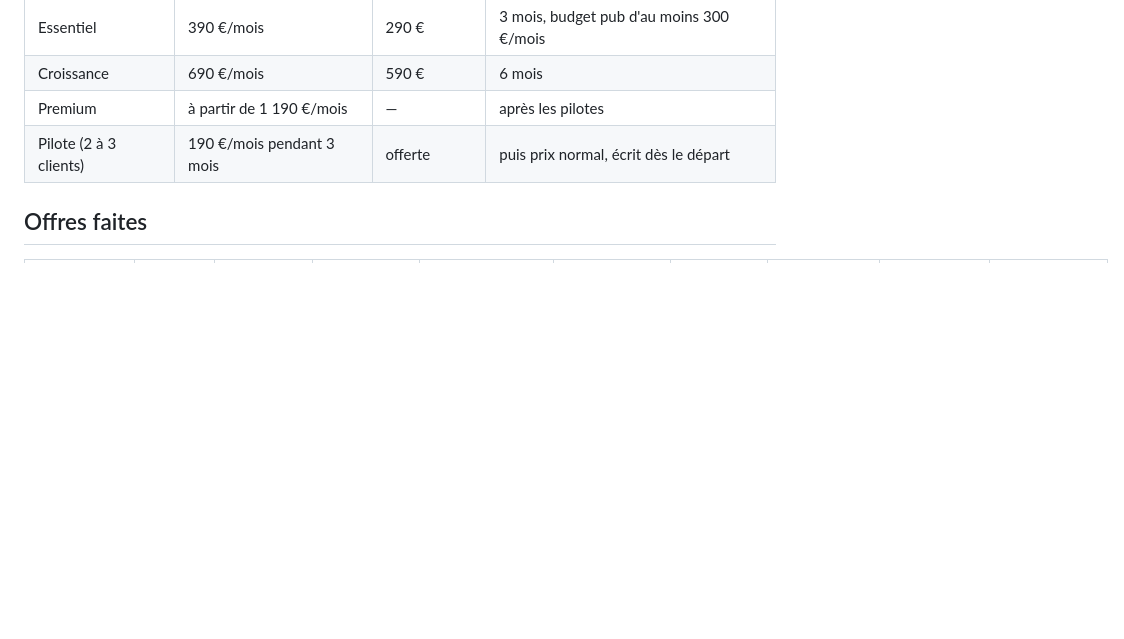
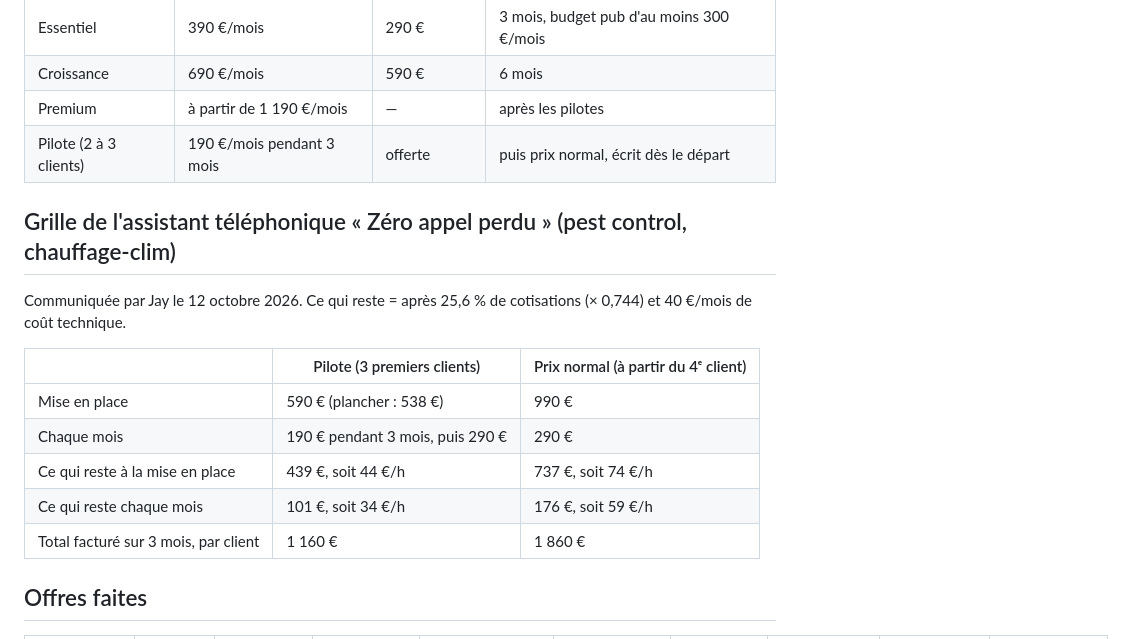
Before and after one commit to jadidipanda-max/n8n, a Markdown page: offre-s2l/registre-offres.md, the part around the change. Drawn GitHub-style; blank space fills up the shorter version.

Commit message:
Registre des offres : grille de l'assistant téléphonique
Prix pilote (3 premiers clients) et prix normal communiqués par Jay.

Co-Authored-By: Claude Opus 5.5 <noreply@anthropic.com>
Claude-Session: https://claude.ai/code/session_01WzzM5P4sJRd6ray5kpbjuE

```diff
--- a/offre-s2l/registre-offres.md
+++ b/offre-s2l/registre-offres.md
@@ -19,6 +19,18 @@ Règles pour remplir le registre :
 | Premium | à partir de 1 190 €/mois | — | après les pilotes |
 | Pilote (2 à 3 clients) | 190 €/mois pendant 3 mois | offerte | puis prix normal, écrit dès le départ |
 
+## Grille de l'assistant téléphonique « Zéro appel perdu » (pest control, chauffage-clim)
+
+Communiquée par Jay le 12 octobre 2026. Ce qui reste = après 25,6 % de cotisations (× 0,744) et 40 €/mois de coût technique.
+
+| | Pilote (3 premiers clients) | Prix normal (à partir du 4ᵉ client) |
+|---|---|---|
+| Mise en place | 590 € (plancher : 538 €) | 990 € |
+| Chaque mois | 190 € pendant 3 mois, puis 290 € | 290 € |
+| Ce qui reste à la mise en place | 439 €, soit 44 €/h | 737 €, soit 74 €/h |
+| Ce qui reste chaque mois | 101 €, soit 34 €/h | 176 €, soit 59 €/h |
+| Total facturé sur 3 mois, par client | 1 160 € | 1 860 € |
+
 ## Offres faites
 
 | Date | Client | Niche | Offre | Prix J-Square | Mise en place / cadeaux | Durée et paiement | Garantie | Valable jusqu'au | Statut |
```
